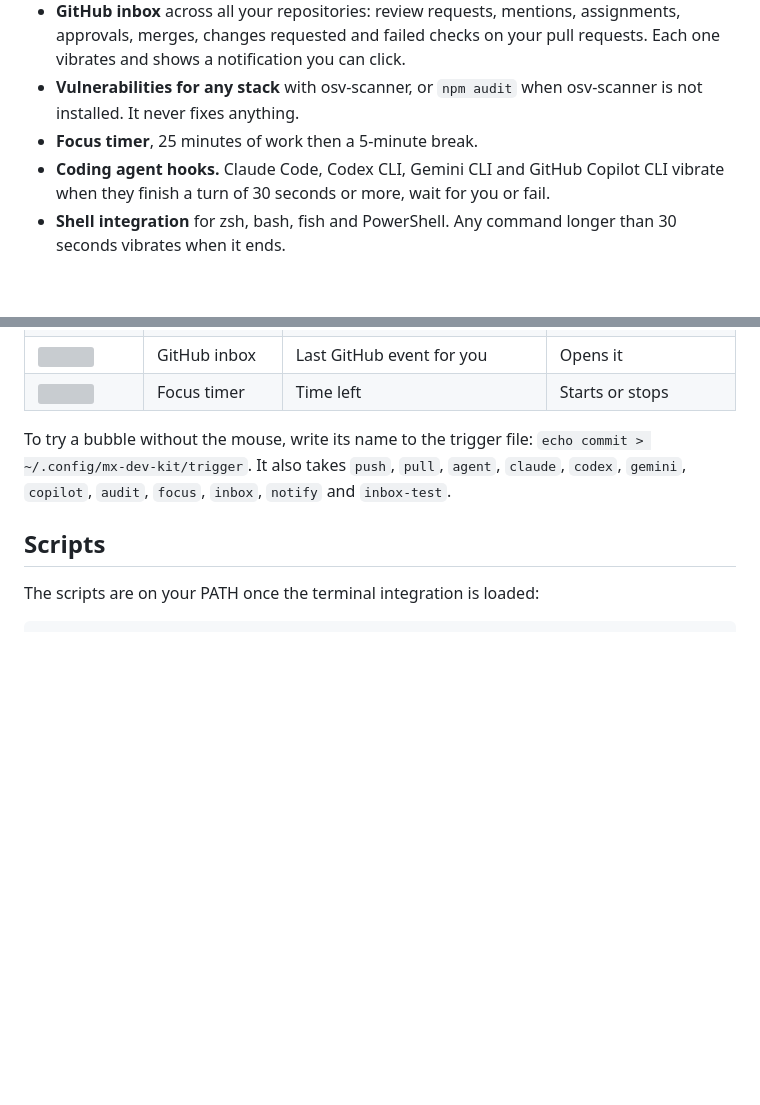
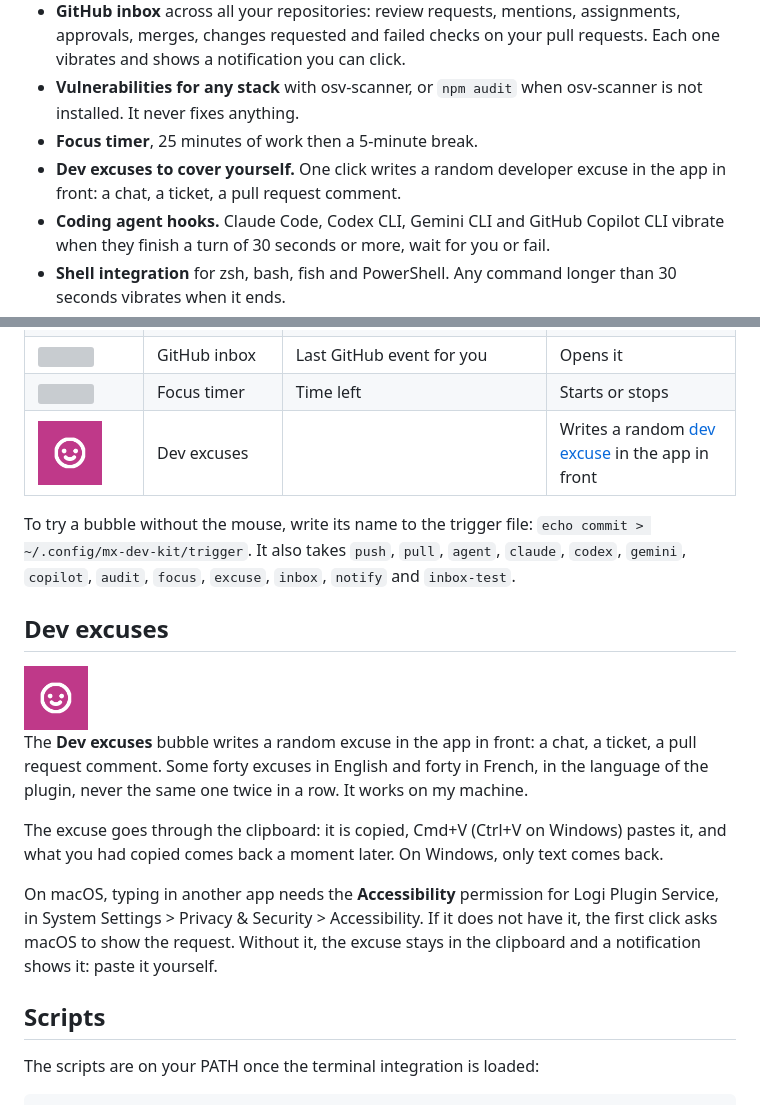
Before and after one commit to lesjoiesducode/mx-dev-kit, a Markdown page: README.md, 2 parts joined by grey strips. Drawn GitHub-style; pictures changed too: docs/img/bubbles/excuse.png (added); blank space fills up the shorter version; grey boxes are pictures that could not be loaded.

```diff
--- a/README.md
+++ b/README.md
@@ -23,6 +23,7 @@ A plugin for the Logitech Actions Ring that shows the state of the repository yo
 - **GitHub inbox** across all your repositories: review requests, mentions, assignments, approvals, merges, changes requested and failed checks on your pull requests. Each one vibrates and shows a notification you can click.
 - **Vulnerabilities for any stack** with osv-scanner, or `npm audit` when osv-scanner is not installed. It never fixes anything.
 - **Focus timer**, 25 minutes of work then a 5-minute break.
+- **Dev excuses to cover yourself.** One click writes a random developer excuse in the app in front: a chat, a ticket, a pull request comment.
 - **Coding agent hooks.** Claude Code, Codex CLI, Gemini CLI and GitHub Copilot CLI vibrate when they finish a turn of 30 seconds or more, wait for you or fail.
 - **Shell integration** for zsh, bash, fish and PowerShell. Any command longer than 30 seconds vibrates when it ends.
 - **`uptime-watch`** for websites, health endpoints and local ports, **`docker-watch`** for the containers of your compose stack.
@@ -144,9 +145,20 @@ The bubbles refresh on their own. GitHub is polled every 60 seconds, every 15 wh
 <tr><td width="92"><img src="docs/img/bubbles/reviews.png" width="64" height="64" alt=""></td><td>Review requests</td><td>Pull requests waiting for your review</td><td>Opens them</td></tr>
 <tr><td width="92"><img src="docs/img/bubbles/inbox.png" width="64" height="64" alt=""></td><td>GitHub inbox</td><td>Last GitHub event for you</td><td>Opens it</td></tr>
 <tr><td width="92"><img src="docs/img/bubbles/focus-running.png" width="64" height="64" alt=""></td><td>Focus timer</td><td>Time left</td><td>Starts or stops</td></tr>
+<tr><td width="92"><img src="docs/img/bubbles/excuse.png" width="64" height="64" alt=""></td><td>Dev excuses</td><td></td><td>Writes a random <a href="#dev-excuses">dev excuse</a> in the app in front</td></tr>
 </table>
 
-To try a bubble without the mouse, write its name to the trigger file: `echo commit > ~/.config/mx-dev-kit/trigger`. It also takes `push`, `pull`, `agent`, `claude`, `codex`, `gemini`, `copilot`, `audit`, `focus`, `inbox`, `notify` and `inbox-test`.
+To try a bubble without the mouse, write its name to the trigger file: `echo commit > ~/.config/mx-dev-kit/trigger`. It also takes `push`, `pull`, `agent`, `claude`, `codex`, `gemini`, `copilot`, `audit`, `focus`, `excuse`, `inbox`, `notify` and `inbox-test`.
+
+## Dev excuses
+
+<img src="docs/img/bubbles/excuse.png" width="64" height="64" alt="The Dev excuses bubble: a white smiley on pink">
+
+The **Dev excuses** bubble writes a random excuse in the app in front: a chat, a ticket, a pull request comment. Some forty excuses in English and forty in French, in the language of the plugin, never the same one twice in a row. It works on my machine.
+
+The excuse goes through the clipboard: it is copied, Cmd+V (Ctrl+V on Windows) pastes it, and what you had copied comes back a moment later. On Windows, only text comes back.
+
+On macOS, typing in another app needs the **Accessibility** permission for Logi Plugin Service, in System Settings > Privacy & Security > Accessibility. If it does not have it, the first click asks macOS to show the request. Without it, the excuse stays in the clipboard and a notification shows it: paste it yourself.
 
 ## Scripts
 
```
Also changed, not shown: CHANGELOG.md (+4 -0 lines), README.fr.md (+13 -1 lines), 15 other files.
